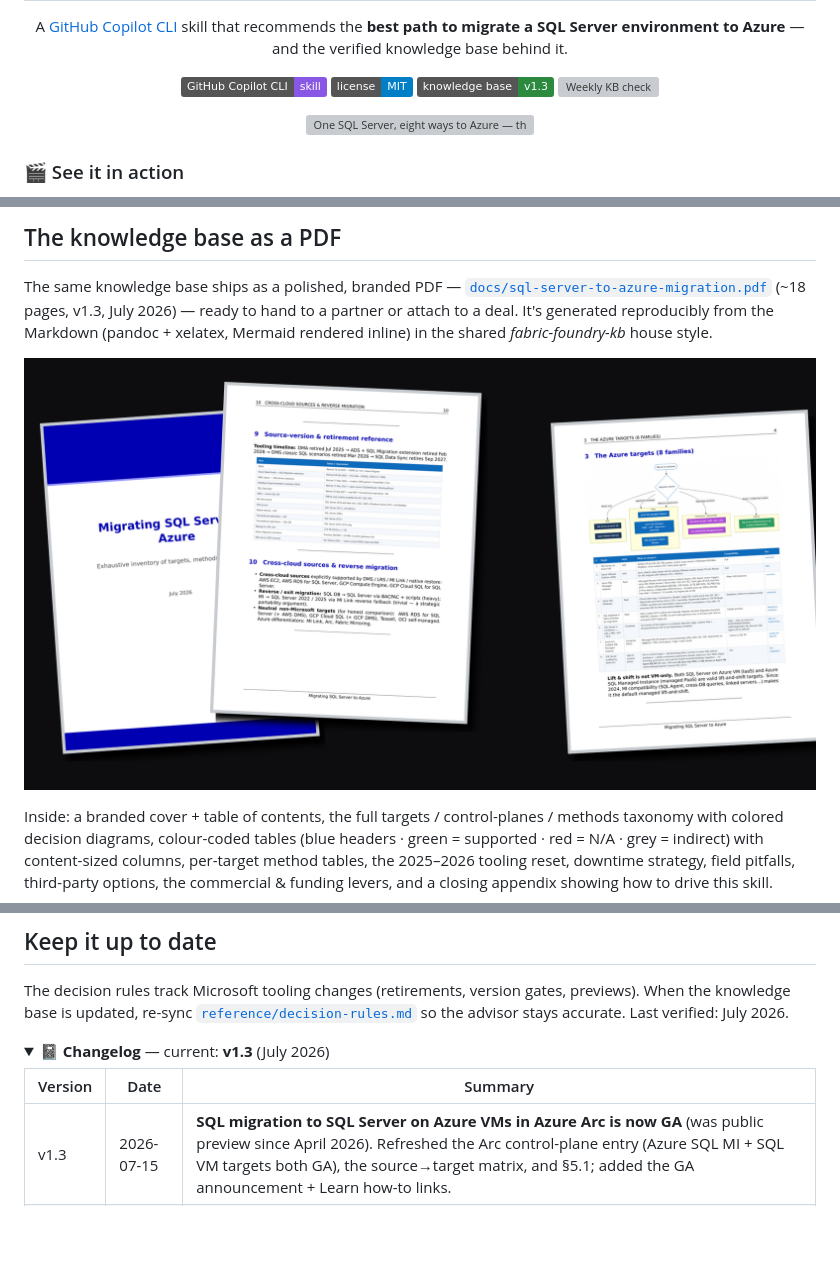
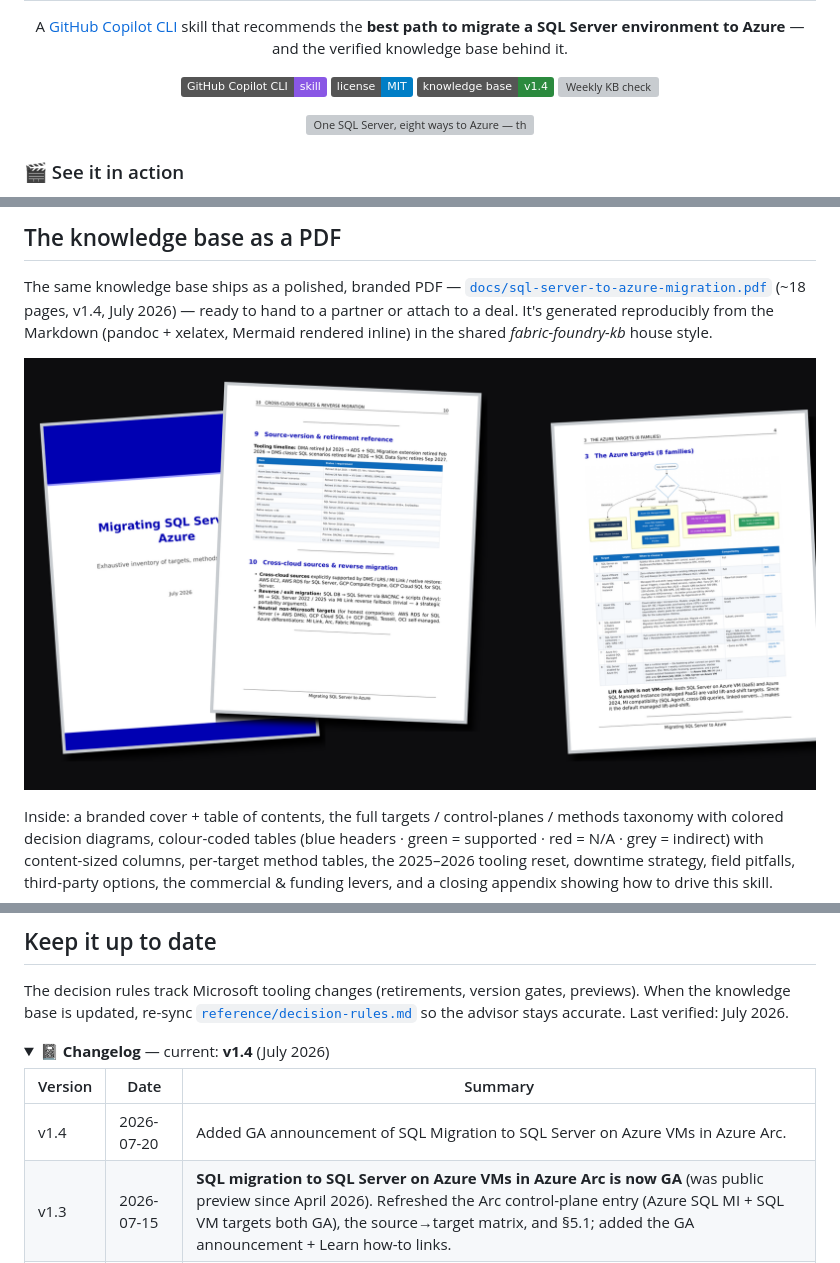
Before and after one commit to fredgis/sql-migration-advisor, a Markdown page: README.md, 3 parts joined by grey strips. Drawn GitHub-style; pictures changed too: docs/preview/sql-migration-advisor-pdf-preview.png; folded sections open; badges without logos; blank space fills up the shorter version; grey boxes are pictures that could not be loaded.

```diff
--- a/README.md
+++ b/README.md
@@ -9,7 +9,7 @@
 <p align="center">
   <img alt="GitHub Copilot CLI skill" src="https://img.shields.io/badge/GitHub%20Copilot%20CLI-skill-8957e5">
   <img alt="License MIT" src="https://img.shields.io/badge/license-MIT-blue">
-  <img alt="Knowledge base v1.3" src="https://img.shields.io/badge/knowledge%20base-v1.3-2b8a3e">
+  <img alt="Knowledge base v1.4" src="https://img.shields.io/badge/knowledge%20base-v1.4-2b8a3e">
   <a href="https://github.com/fredgis/sql-migration-advisor/actions/workflows/weekly-kb-check.yml"><img alt="Weekly KB check" src="https://github.com/fredgis/sql-migration-advisor/actions/workflows/weekly-kb-check.yml/badge.svg"></a>
 </p>
 
@@ -151,7 +151,7 @@ Mermaid decision diagrams. The `SKILL.md` mirrors its **AI Migration Agent I/O c
 
 The same knowledge base ships as a polished, branded PDF —
 [`docs/sql-server-to-azure-migration.pdf`](docs/sql-server-to-azure-migration.pdf) (~18 pages,
-v1.3, July 2026) — ready to hand to a partner or attach to a deal. It's generated reproducibly
+v1.4, July 2026) — ready to hand to a partner or attach to a deal. It's generated reproducibly
 from the Markdown (pandoc + xelatex, Mermaid rendered inline) in the shared *fabric-foundry-kb*
 house style.
 
@@ -204,10 +204,11 @@ so the advisor stays accurate. Last verified: July 2026.
 
 <!-- CHANGELOG:START -->
 <details>
-<summary><b>📓 Changelog</b> — current: <b>v1.3</b> (July 2026)</summary>
+<summary><b>📓 Changelog</b> — current: <b>v1.4</b> (July 2026)</summary>
 
 | Version | Date | Summary |
 | --- | --- | --- |
+| v1.4 | 2026-07-20 | Added GA announcement of SQL Migration to SQL Server on Azure VMs in Azure Arc. |
 | v1.3 | 2026-07-15 | **SQL migration to SQL Server on Azure VMs in Azure Arc is now GA** (was public preview since April 2026). Refreshed the Arc control-plane entry (Azure SQL MI + SQL VM targets both GA), the source→target matrix, and §5.1; added the GA announcement + Learn how-to links. |
 | v1.2 | 2026-07-03 | Fixed 2 moved Microsoft Learn links (Smart Bulk Copy, Migrate to Arc-enabled SQL MI); added the weekly link + news freshness automation. |
 | v1.1 | 2026-07-03 | Azure SQL MI Next-gen General Purpose reclassified preview → GA; dates refreshed to July 2026; all ~45 Microsoft Learn links re-verified. |
```
Also changed, not shown: docs/sql-server-to-azure-migration.md (+4 -3 lines), 1 other file.
